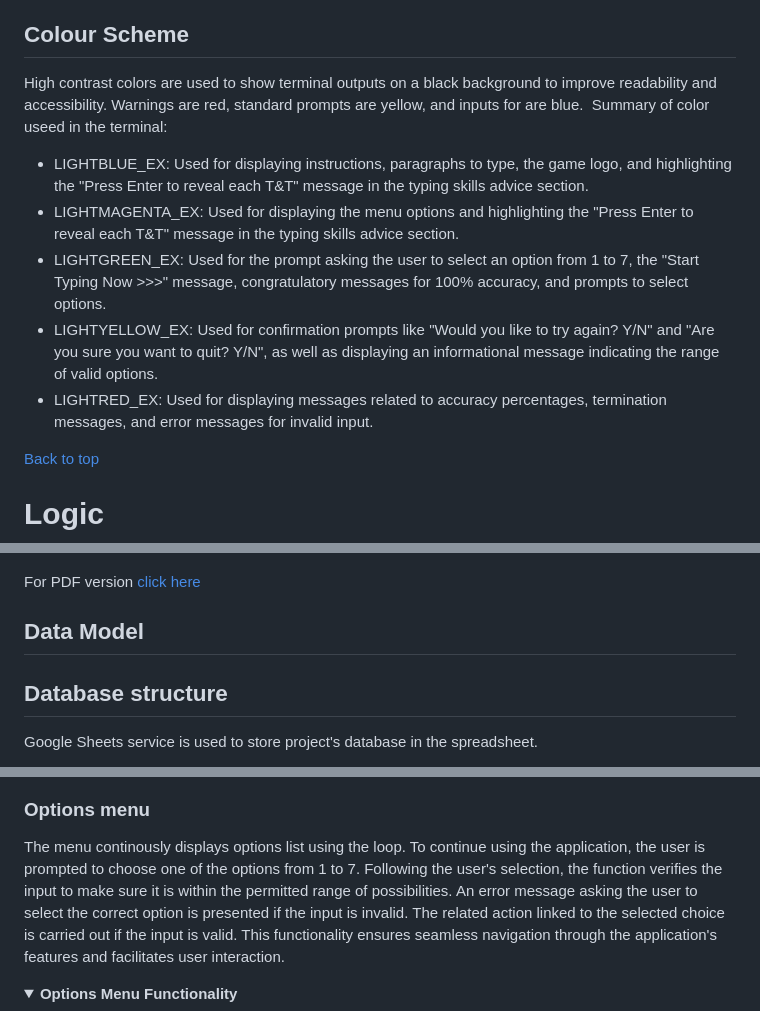
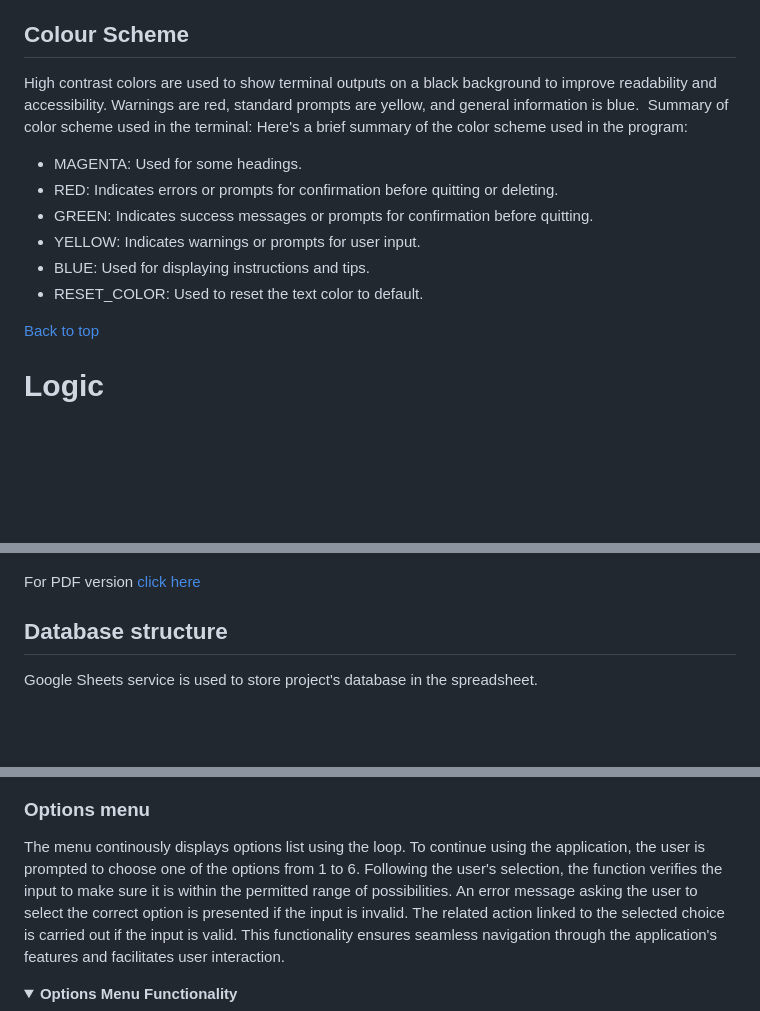
Before and after one commit to Indre-V/speedy-py, a Markdown page: README.md, 3 parts joined by grey strips. Rendered like a GitHub page; folded sections open; blank space fills up the shorter version.

```diff
--- a/README.md
+++ b/README.md
@@ -103,13 +103,16 @@ As a user, I would like to:
 
 ##  Colour Scheme
 
-High contrast colors are used to show terminal outputs on a black background to improve readability and accessibility. Warnings are red, standard prompts are yellow, and inputs for are blue.
-Summary of color useed in the terminal:
-* LIGHTBLUE_EX: Used for displaying instructions, paragraphs to type, the game logo, and highlighting the "Press Enter to reveal each T&T" message in the typing skills advice section.
-* LIGHTMAGENTA_EX: Used for displaying the menu options and highlighting the "Press Enter to reveal each T&T" message in the typing skills advice section.
-* LIGHTGREEN_EX: Used for the prompt asking the user to select an option from 1 to 7, the "Start Typing Now >>>" message, congratulatory messages for 100% accuracy, and prompts to select options.
-* LIGHTYELLOW_EX: Used for confirmation prompts like "Would you like to try again? Y/N" and "Are you sure you want to quit? Y/N", as well as displaying an informational message indicating the range of valid options.
-* LIGHTRED_EX: Used for displaying messages related to accuracy percentages, termination messages, and error messages for invalid input.
+High contrast colors are used to show terminal outputs on a black background to improve readability and accessibility. Warnings are red, standard prompts are yellow, and general information is blue.
+Summary of color scheme used in the terminal:
+Here's a brief summary of the color scheme used in the program:
+
+* MAGENTA: Used for some headings.
+* RED: Indicates errors or prompts for confirmation before quitting or deleting.
+* GREEN: Indicates success messages or prompts for confirmation before quitting.
+* YELLOW: Indicates warnings or prompts for user input.
+* BLUE: Used for displaying instructions and tips.
+* RESET_COLOR: Used to reset the text color to default.
 
 [Back to top](#contents)
 
@@ -124,8 +127,6 @@ As the flow chart was created at the outset of the project, it does not fully re
 ![Flow Chart](docs/flowchart.jpeg)
 
 For PDF version [click here](docs/flowchart-pdf.pdf)
-
-## Data Model
 
 
 ## Database structure
@@ -147,7 +148,7 @@ The program is run, terminal window displays the main menu of the typing speed t
 
 ### Options menu
 
-The menu continously displays options list using the loop. To continue using the application, the user is prompted to choose one of the options from 1 to 7. Following the user's selection, the function verifies the input to make sure it is within the permitted range of possibilities. An error message asking the user to select the correct option is presented if the input is invalid. The related action linked to the selected choice is carried out if the input is valid. This functionality ensures seamless navigation through the application's features and facilitates user interaction.
+The menu continously displays options list using the loop. To continue using the application, the user is prompted to choose one of the options from 1 to 6. Following the user's selection, the function verifies the input to make sure it is within the permitted range of possibilities. An error message asking the user to select the correct option is presented if the input is invalid. The related action linked to the selected choice is carried out if the input is valid. This functionality ensures seamless navigation through the application's features and facilitates user interaction.
 
 <details><summary><b>Options Menu Functionality</b></summary>
 
```
Also changed, not shown: other parts of README.md (+1 -1 lines), docs/options-menu.png (added), docs/terminal-intro.png (added), docs/typing-test-display.png.png (added), docs/view-instructions-display.png (added), 1 other file.
